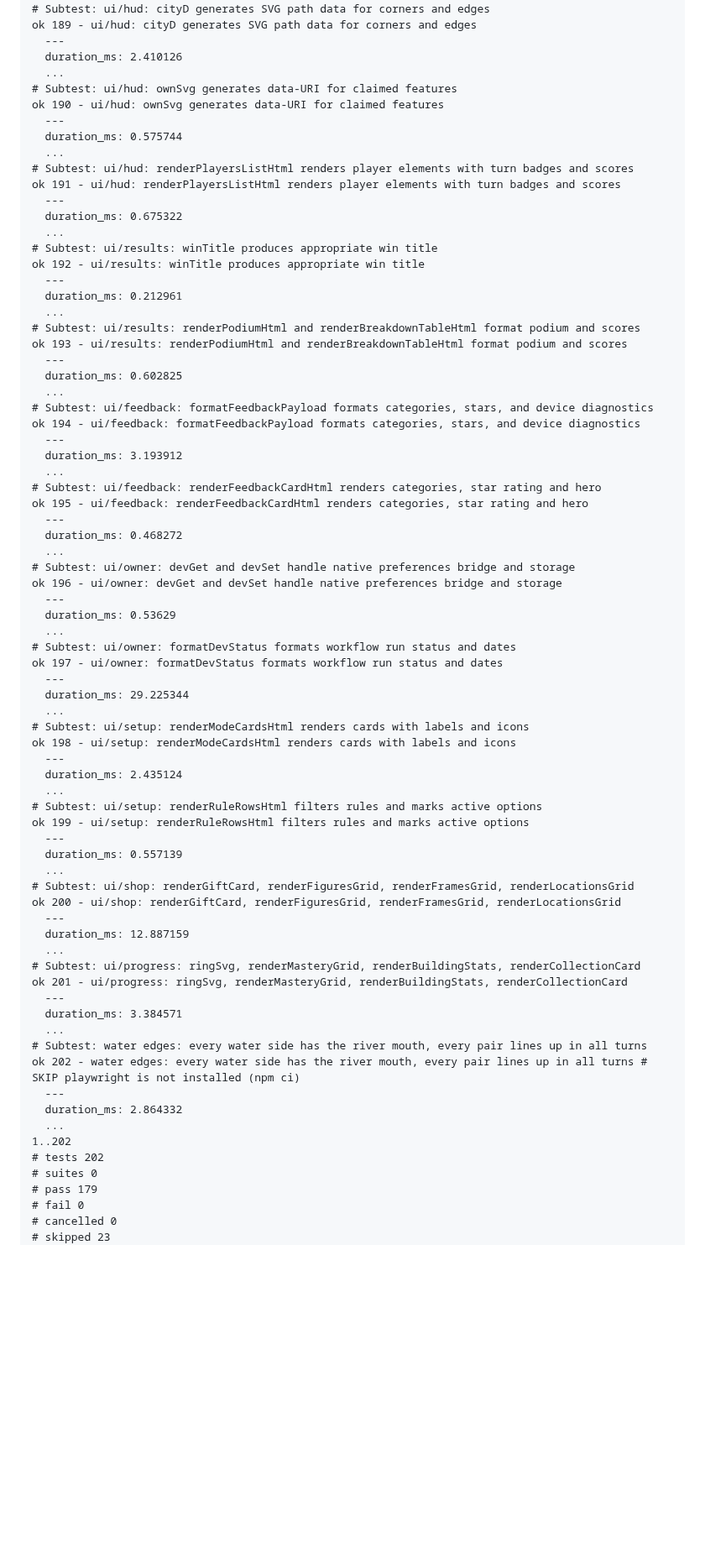
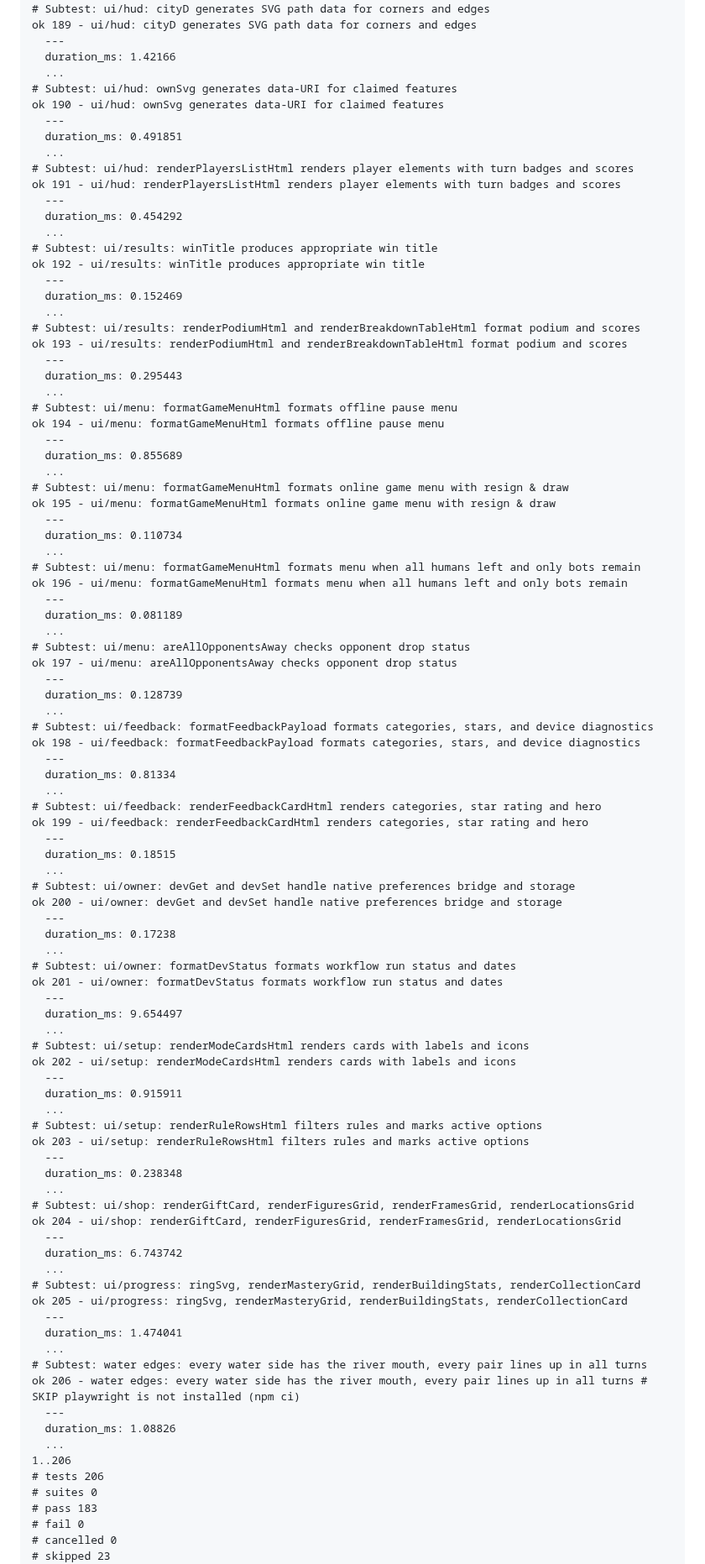
Before and after one commit to crownfall90-dot/play, a Markdown page: docs/development/account-verification.md, the part around one of its changes. Shown at 84% size. GitHub-like rendering; blank space fills up the shorter version.

Commit message:
docs: record actual account regression and offline build results

```diff
--- a/docs/development/account-verification.md
+++ b/docs/development/account-verification.md
@@ -88,77 +67,97 @@ ok 188 - tutorial: all steps, from the first card to the win # SKIP playwright i
 # Subtest: ui/hud: cityD generates SVG path data for corners and edges
 ok 189 - ui/hud: cityD generates SVG path data for corners and edges
   ---
-  duration_ms: 2.410126
+  duration_ms: 1.42166
   ...
 # Subtest: ui/hud: ownSvg generates data-URI for claimed features
 ok 190 - ui/hud: ownSvg generates data-URI for claimed features
   ---
-  duration_ms: 0.575744
+  duration_ms: 0.491851
   ...
 # Subtest: ui/hud: renderPlayersListHtml renders player elements with turn badges and scores
 ok 191 - ui/hud: renderPlayersListHtml renders player elements with turn badges and scores
   ---
-  duration_ms: 0.675322
+  duration_ms: 0.454292
   ...
 # Subtest: ui/results: winTitle produces appropriate win title
 ok 192 - ui/results: winTitle produces appropriate win title
   ---
-  duration_ms: 0.212961
+  duration_ms: 0.152469
   ...
 # Subtest: ui/results: renderPodiumHtml and renderBreakdownTableHtml format podium and scores
 ok 193 - ui/results: renderPodiumHtml and renderBreakdownTableHtml format podium and scores
   ---
-  duration_ms: 0.602825
+  duration_ms: 0.295443
+  ...
+# Subtest: ui/menu: formatGameMenuHtml formats offline pause menu
+ok 194 - ui/menu: formatGameMenuHtml formats offline pause menu
+  ---
+  duration_ms: 0.855689
+  ...
+# Subtest: ui/menu: formatGameMenuHtml formats online game menu with resign & draw
+ok 195 - ui/menu: formatGameMenuHtml formats online game menu with resign & draw
+  ---
+  duration_ms: 0.110734
+  ...
+# Subtest: ui/menu: formatGameMenuHtml formats menu when all humans left and only bots remain
+ok 196 - ui/menu: formatGameMenuHtml formats menu when all humans left and only bots remain
+  ---
+  duration_ms: 0.081189
+  ...
+# Subtest: ui/menu: areAllOpponentsAway checks opponent drop status
+ok 197 - ui/menu: areAllOpponentsAway checks opponent drop status
+  ---
+  duration_ms: 0.128739
   ...
 # Subtest: ui/feedback: formatFeedbackPayload formats categories, stars, and device diagnostics
-ok 194 - ui/feedback: formatFeedbackPayload formats categories, stars, and device diagnostics
+ok 198 - ui/feedback: formatFeedbackPayload formats categories, stars, and device diagnostics
   ---
-  duration_ms: 3.193912
+  duration_ms: 0.81334
   ...
 # Subtest: ui/feedback: renderFeedbackCardHtml renders categories, star rating and hero
-ok 195 - ui/feedback: renderFeedbackCardHtml renders categories, star rating and hero
+ok 199 - ui/feedback: renderFeedbackCardHtml renders categories, star rating and hero
   ---
-  duration_ms: 0.468272
+  duration_ms: 0.18515
   ...
 # Subtest: ui/owner: devGet and devSet handle native preferences bridge and storage
-ok 196 - ui/owner: devGet and devSet handle native preferences bridge and storage
+ok 200 - ui/owner: devGet and devSet handle native preferences bridge and storage
   ---
-  duration_ms: 0.53629
+  duration_ms: 0.17238
   ...
 # Subtest: ui/owner: formatDevStatus formats workflow run status and dates
-ok 197 - ui/owner: formatDevStatus formats workflow run status and dates
+ok 201 - ui/owner: formatDevStatus formats workflow run status and dates
   ---
-  duration_ms: 29.225344
+  duration_ms: 9.654497
   ...
 # Subtest: ui/setup: renderModeCardsHtml renders cards with labels and icons
-ok 198 - ui/setup: renderModeCardsHtml renders cards with labels and icons
+ok 202 - ui/setup: renderModeCardsHtml renders cards with labels and icons
   ---
-  duration_ms: 2.435124
+  duration_ms: 0.915911
   ...
 # Subtest: ui/setup: renderRuleRowsHtml filters rules and marks active options
-ok 199 - ui/setup: renderRuleRowsHtml filters rules and marks active options
+ok 203 - ui/setup: renderRuleRowsHtml filters rules and marks active options
   ---
-  duration_ms: 0.557139
+  duration_ms: 0.238348
   ...
 # Subtest: ui/shop: renderGiftCard, renderFiguresGrid, renderFramesGrid, renderLocationsGrid
-ok 200 - ui/shop: renderGiftCard, renderFiguresGrid, renderFramesGrid, renderLocationsGrid
+ok 204 - ui/shop: renderGiftCard, renderFiguresGrid, renderFramesGrid, renderLocationsGrid
   ---
-  duration_ms: 12.887159
+  duration_ms: 6.743742
   ...
 # Subtest: ui/progress: ringSvg, renderMasteryGrid, renderBuildingStats, renderCollectionCard
-ok 201 - ui/progress: ringSvg, renderMasteryGrid, renderBuildingStats, renderCollectionCard
+ok 205 - ui/progress: ringSvg, renderMasteryGrid, renderBuildingStats, renderCollectionCard
   ---
-  duration_ms: 3.384571
+  duration_ms: 1.474041
   ...
 # Subtest: water edges: every water side has the river mouth, every pair lines up in all turns
-ok 202 - water edges: every water side has the river mouth, every pair lines up in all turns # SKIP playwright is not installed (npm ci)
+ok 206 - water edges: every water side has the river mouth, every pair lines up in all turns # SKIP playwright is not installed (npm ci)
   ---
-  duration_ms: 2.864332
+  duration_ms: 1.08826
   ...
-1..202
-# tests 202
+1..206
+# tests 206
 # suites 0
-# pass 179
+# pass 183
 # fail 0
 # cancelled 0
 # skipped 23
```
Also changed, not shown: other parts of docs/development/account-verification.md (+16 -37 lines).
